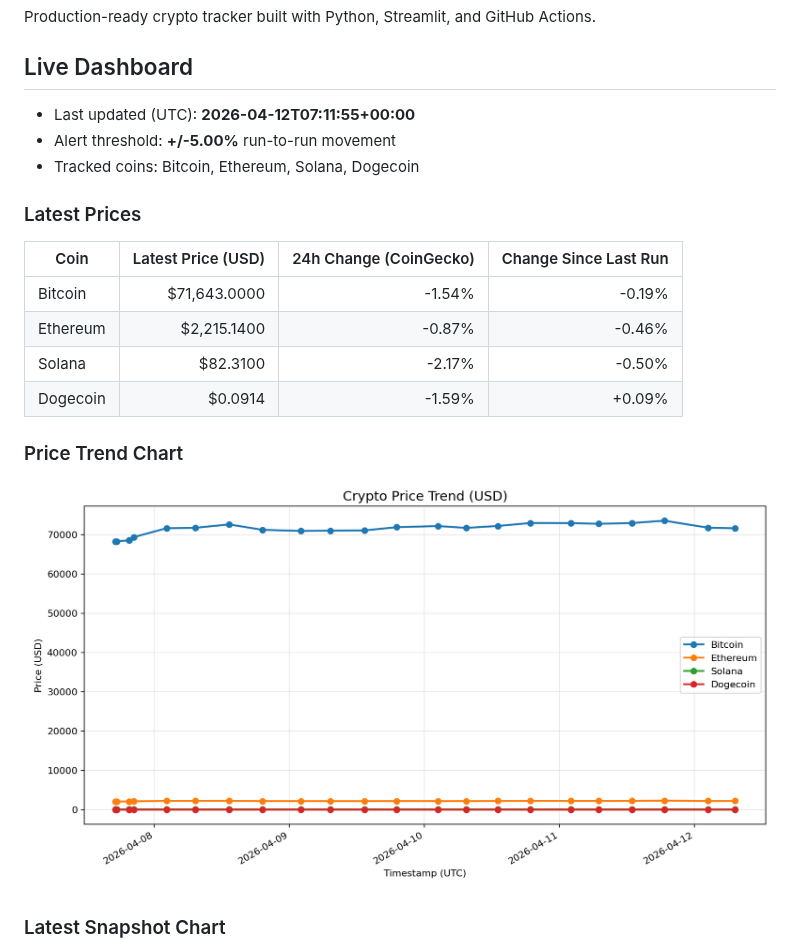
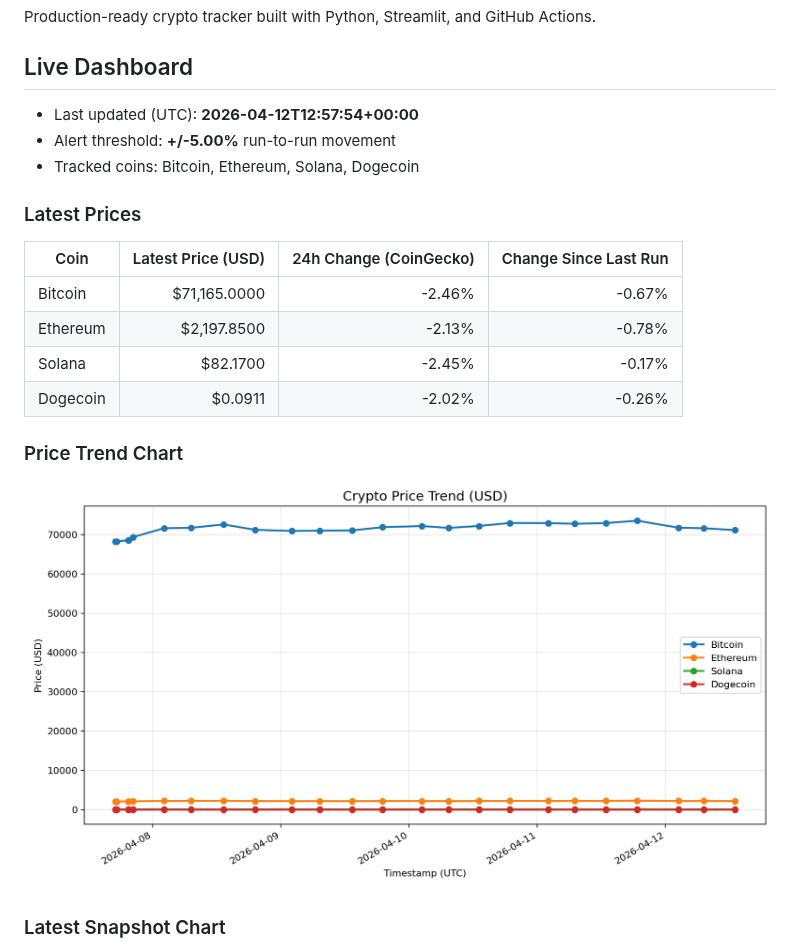
Before and after one commit to nirajshevade/MarketPulse-Crpto-price-tracker, a Markdown page: README.md, the part around the change. Drawn GitHub-style; pictures changed too: charts/price_trends.png.

Commit message:
chore: update crypto snapshots and dashboard

```diff
--- a/README.md
+++ b/README.md
@@ -4,7 +4,7 @@ Production-ready crypto tracker built with Python, Streamlit, and GitHub Actions
 
 ## Live Dashboard
 
-- Last updated (UTC): **2026-04-12T07:11:55+00:00**
+- Last updated (UTC): **2026-04-12T12:57:54+00:00**
 - Alert threshold: **+/-5.00%** run-to-run movement
 - Tracked coins: Bitcoin, Ethereum, Solana, Dogecoin
 
@@ -12,10 +12,10 @@ Production-ready crypto tracker built with Python, Streamlit, and GitHub Actions
 
 | Coin | Latest Price (USD) | 24h Change (CoinGecko) | Change Since Last Run |
 | --- | ---: | ---: | ---: |
-| Bitcoin | $71,643.0000 | -1.54% | -0.19% |
-| Ethereum | $2,215.1400 | -0.87% | -0.46% |
-| Solana | $82.3100 | -2.17% | -0.50% |
-| Dogecoin | $0.0914 | -1.59% | +0.09% |
+| Bitcoin | $71,165.0000 | -2.46% | -0.67% |
+| Ethereum | $2,197.8500 | -2.13% | -0.78% |
+| Solana | $82.1700 | -2.45% | -0.17% |
+| Dogecoin | $0.0911 | -2.02% | -0.26% |
 
 ### Price Trend Chart
 
```
Also changed, not shown: charts/latest_snapshot.png, 2 other files.
